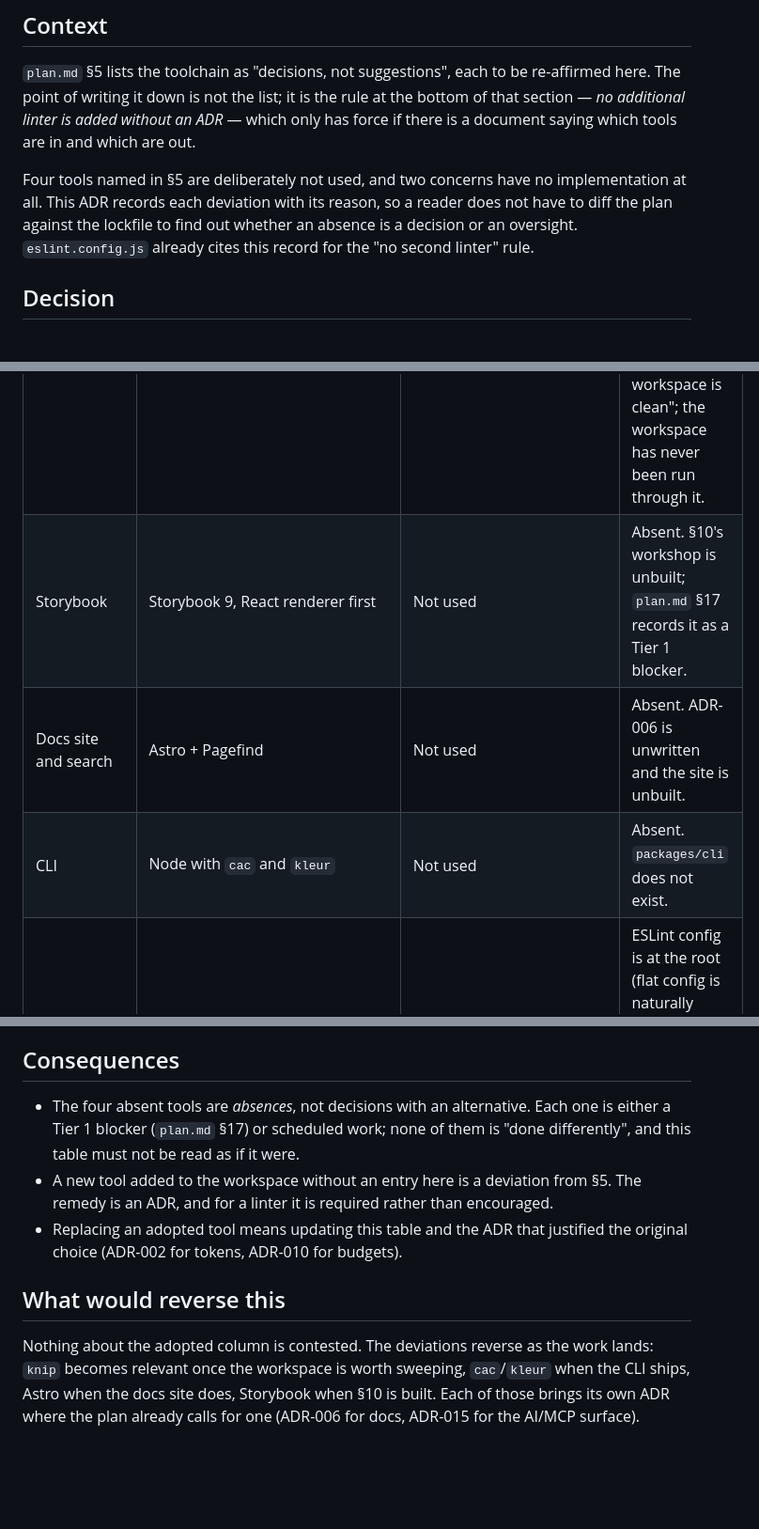
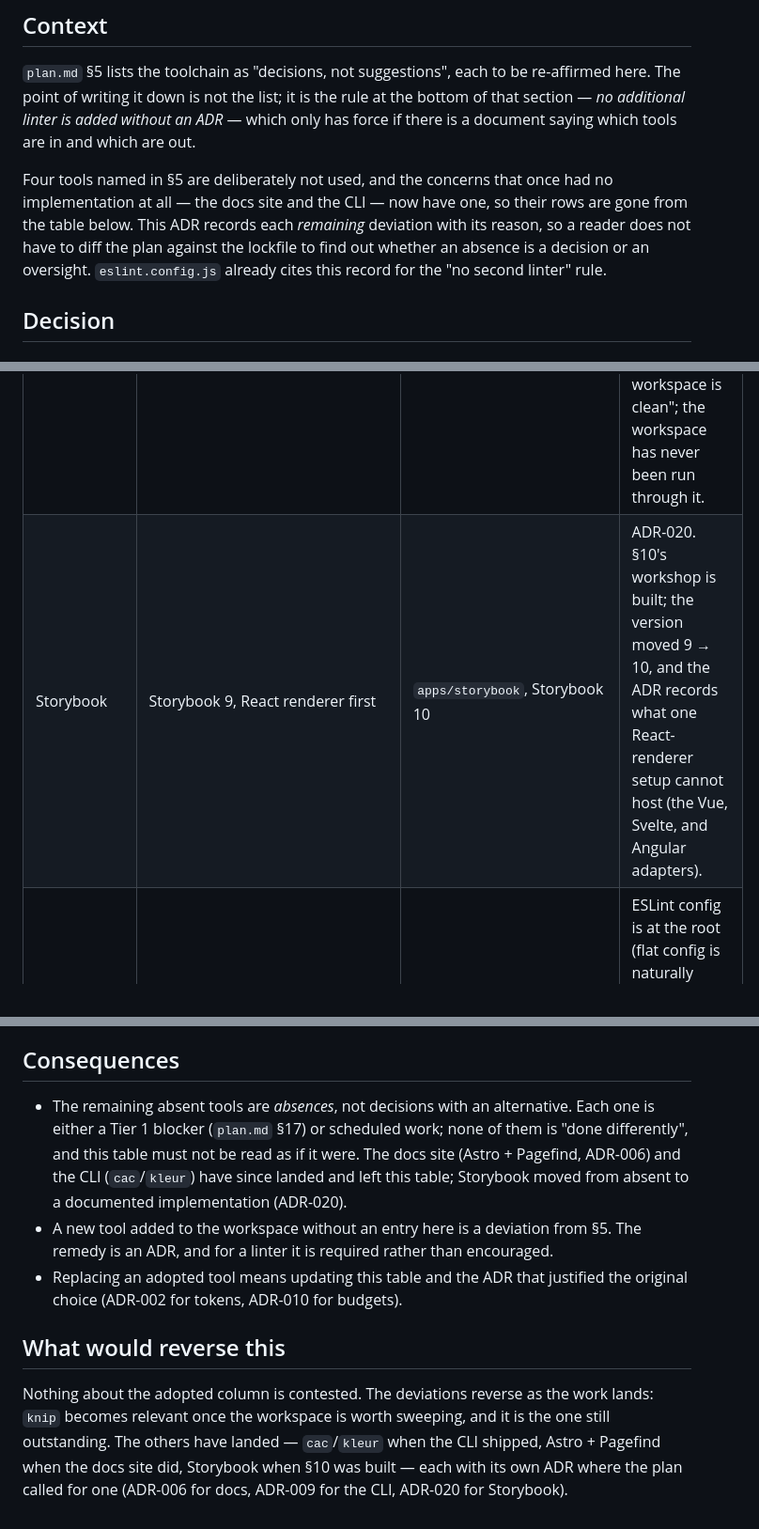
Before and after one commit to ifanshx/santaka-ui, a Markdown page: docs/adr/ADR-018-toolchain-defaults.md, 3 parts joined by grey strips. Shown at 94% size. Rendered like a GitHub page; blank space fills up the shorter version.

```diff
--- a/docs/adr/ADR-018-toolchain-defaults.md
+++ b/docs/adr/ADR-018-toolchain-defaults.md
@@ -12,11 +12,12 @@ the bottom of that section — *no additional linter is added without an ADR*
 which only has force if there is a document saying which tools are in and which
 are out.
 
-Four tools named in §5 are deliberately not used, and two concerns have no
-implementation at all. This ADR records each deviation with its reason, so a
-reader does not have to diff the plan against the lockfile to find out whether an
-absence is a decision or an oversight. `eslint.config.js` already cites this
-record for the "no second linter" rule.
+Four tools named in §5 are deliberately not used, and the concerns that once had
+no implementation at all — the docs site and the CLI — now have one, so their
+rows are gone from the table below. This ADR records each *remaining* deviation
+with its reason, so a reader does not have to diff the plan against the lockfile
+to find out whether an absence is a decision or an oversight.
+`eslint.config.js` already cites this record for the "no second linter" rule.
 
 ## Decision
 
@@ -43,9 +44,7 @@ record for the "no second linter" rule.
 | Token pipeline | `style-dictionary` | A bespoke pipeline (`packages/tokens/scripts/`) | ADR-002. The emitted contract is "hex then `oklch()` behind `@supports`", which `style-dictionary` cannot express; a transform plugin to fake it was more code than the pipeline. |
 | Bundle budgets | `size-limit` | `scripts/measure-bundle.mjs` | ADR-010. Budgets are per-component and per-theme, which `size-limit`'s entrypoint model does not express, and the measurement must throw when it finds nothing to measure. |
 | Dependency hygiene | `knip` | Not used | Absent, not replaced. §5 itself schedules it as a non-blocking job that "becomes blocking once the workspace is clean"; the workspace has never been run through it. |
-| Storybook | Storybook 9, React renderer first | Not used | Absent. §10's workshop is unbuilt; `plan.md` §17 records it as a Tier 1 blocker. |
-| Docs site and search | Astro + Pagefind | Not used | Absent. ADR-006 is unwritten and the site is unbuilt. |
-| CLI | Node with `cac` and `kleur` | Not used | Absent. `packages/cli` does not exist. |
+| Storybook | Storybook 9, React renderer first | `apps/storybook`, Storybook 10 | ADR-020. §10's workshop is built; the version moved 9 → 10, and the ADR records what one React-renderer setup cannot host (the Vue, Svelte, and Angular adapters). |
 | `tooling/` layout | `tooling/{eslint,typescript,test-config}` | Only `tooling/typescript` | ESLint config is at the root (flat config is naturally root-anchored); there is no shared test-config package. Recorded as a deviation, not a plan to fill the tree — §5 says "do not generate empty packages just to fill the directory tree". |
 
 ### Two concerns where the specification is only partly met
@@ -88,9 +87,12 @@ rules that apply to the adapter packages apply inside the SFC.
 
 ## Consequences
 
-- The four absent tools are *absences*, not decisions with an alternative. Each
-  one is either a Tier 1 blocker (`plan.md` §17) or scheduled work; none of them
-  is "done differently", and this table must not be read as if it were.
+- The remaining absent tools are *absences*, not decisions with an alternative.
+  Each one is either a Tier 1 blocker (`plan.md` §17) or scheduled work; none of
+  them is "done differently", and this table must not be read as if it were. The
+  docs site (Astro + Pagefind, ADR-006) and the CLI (`cac`/`kleur`) have since
+  landed and left this table; Storybook moved from absent to a documented
+  implementation (ADR-020).
 - A new tool added to the workspace without an entry here is a deviation from
   §5. The remedy is an ADR, and for a linter it is required rather than
   encouraged.
@@ -100,7 +102,8 @@ rules that apply to the adapter packages apply inside the SFC.
 ## What would reverse this
 
 Nothing about the adopted column is contested. The deviations reverse as the
-work lands: `knip` becomes relevant once the workspace is worth sweeping,
-`cac`/`kleur` when the CLI ships, Astro when the docs site does, Storybook when
-§10 is built. Each of those brings its own ADR where the plan already calls for
-one (ADR-006 for docs, ADR-015 for the AI/MCP surface).
+work lands: `knip` becomes relevant once the workspace is worth sweeping, and it
+is the one still outstanding. The others have landed — `cac`/`kleur` when the CLI
+shipped, Astro + Pagefind when the docs site did, Storybook when §10 was built —
+each with its own ADR where the plan called for one (ADR-006 for docs, ADR-009
+for the CLI, ADR-020 for Storybook).
```
Also changed, not shown: docs/STATUS.md (+66 -10 lines), plan.md (+4 -3 lines).
